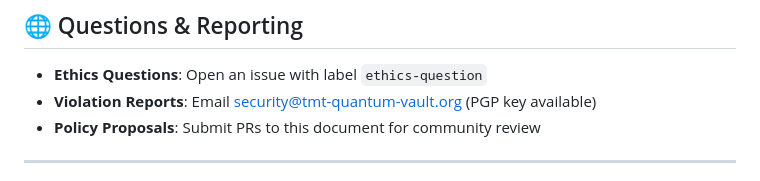
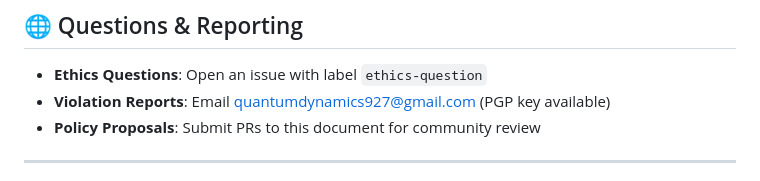
Before and after one commit to quantumdynamics927-dotcom/TMT_Quantum_Vault-, a Markdown page: ETHICS.md, the part around the change. Rendered like a GitHub page.

Commit message:
Change violation report email address
Updated contact email for violation reports.

```diff
--- a/ETHICS.md
+++ b/ETHICS.md
@@ -96,7 +96,7 @@ By contributing to TMT Quantum Vault, you affirm that your contributions:
 ## 🌐 Questions & Reporting
 
 - **Ethics Questions**: Open an issue with label `ethics-question`
-- **Violation Reports**: Email security@tmt-quantum-vault.org (PGP key available)
+- **Violation Reports**: Email quantumdynamics927@gmail.com (PGP key available)
 - **Policy Proposals**: Submit PRs to this document for community review
 
 ---
```
